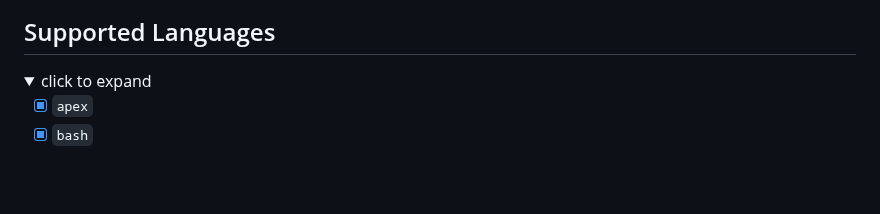
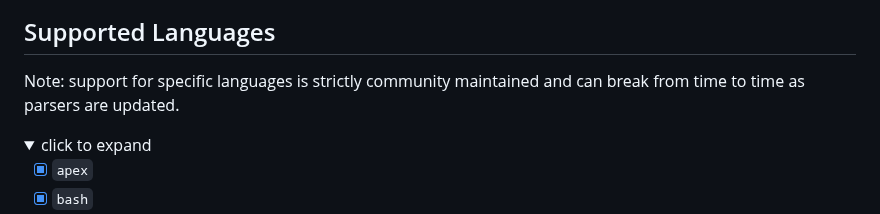
Before and after one commit to nvim-treesitter/nvim-treesitter-context, a Markdown page: README.md, the part around the change. Drawn GitHub-style; folded sections open; blank space fills up the shorter version.

Commit message:
docs: update README.md

```diff
--- a/README.md
+++ b/README.md
@@ -13,6 +13,9 @@ Note: if you need support for Neovim 0.6.x please use the tag `compat/0.6`.
 ![theme](./static/demo.gif)
 
 ## Supported Languages
+
+Note: support for specific languages is strictly community maintained and can break from time to time as parsers are updated.
+
 <details>
 <summary>click to expand</summary
 
```
